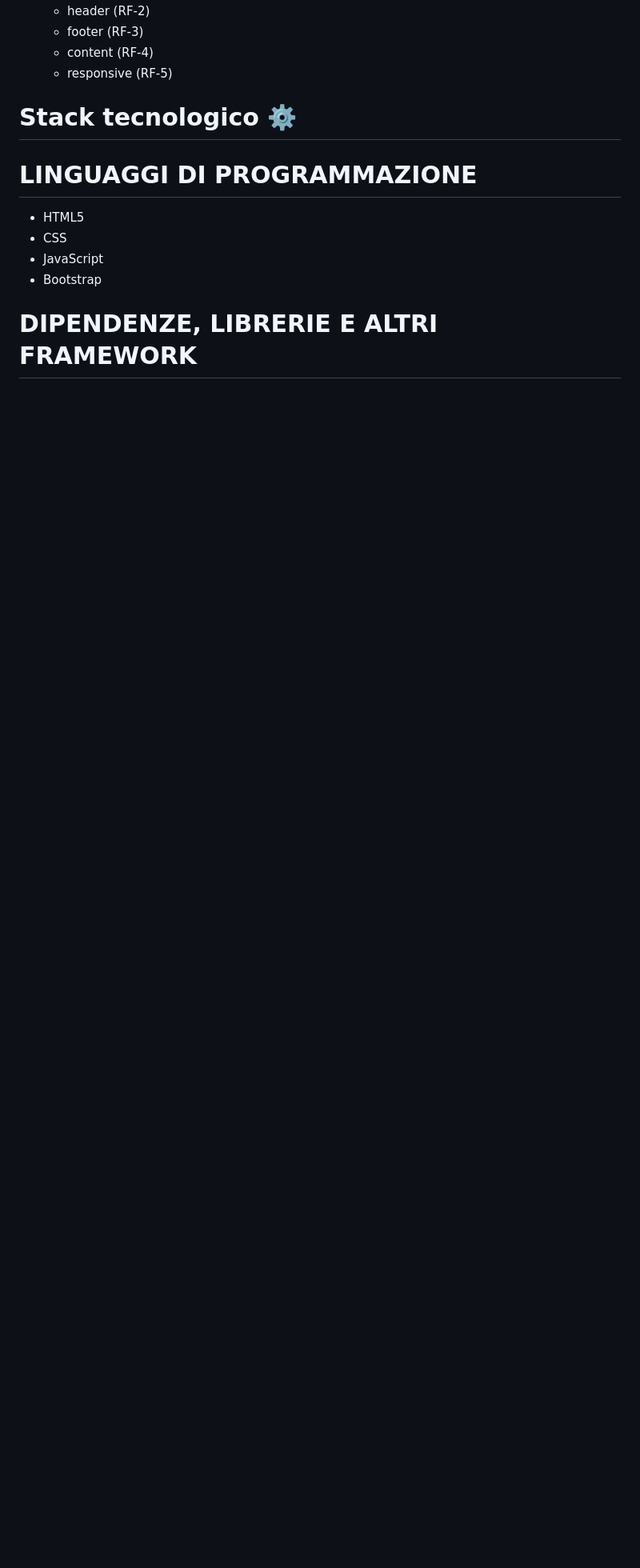
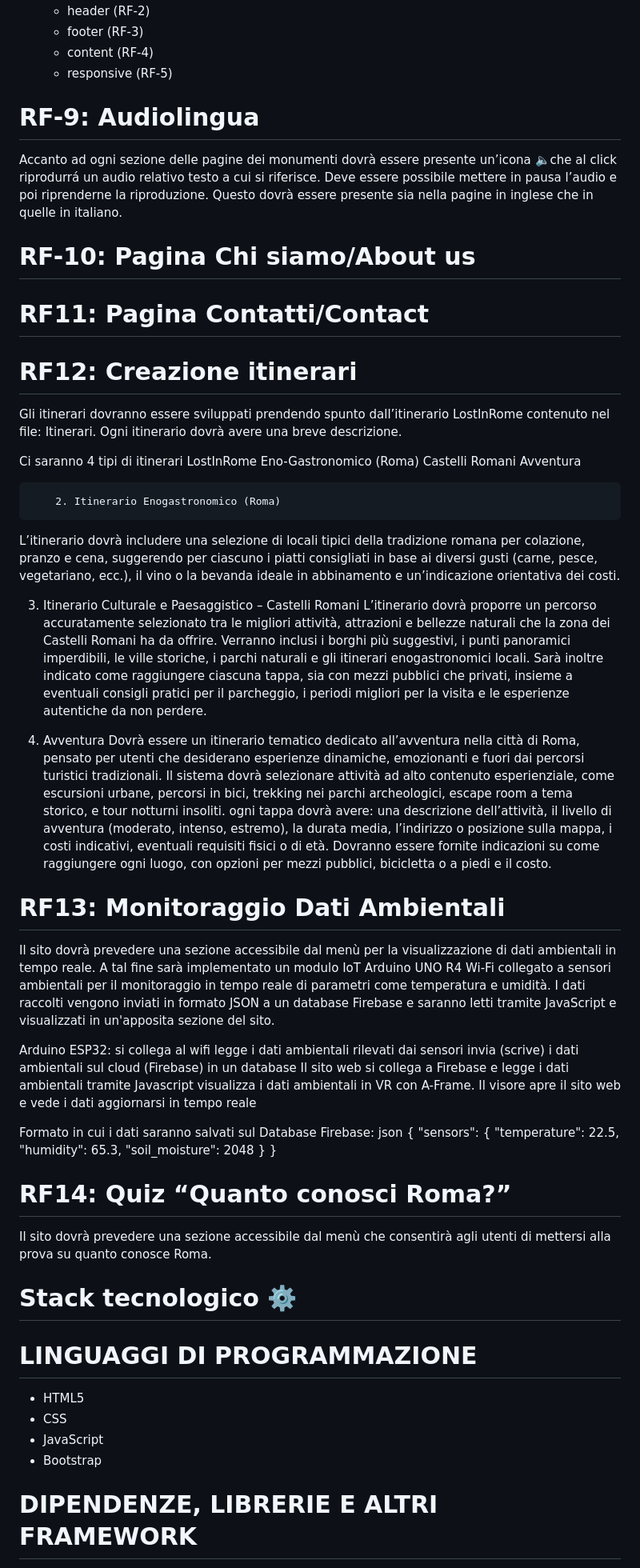
Before and after one commit to alfatauri10/lostInRome, a Markdown page: README.md, the part around the change. Shown at 80% size. Rendered like a GitHub page; blank space fills up the shorter version.

```diff
--- a/README.md
+++ b/README.md
@@ -145,6 +145,75 @@ Inoltre, saranno presenti tre icone dei seguenti social network: Facebook, Insta
 	- content (RF-4)
 	- responsive (RF-5)
 
+ # RF-9: Audiolingua
+ Accanto ad ogni sezione delle pagine dei monumenti dovrà essere presente un’icona 🔈che al click riprodurrá un audio relativo testo a cui si riferisce.
+Deve essere possibile mettere in pausa l’audio e poi riprenderne la riproduzione.
+Questo dovrà essere presente sia nella pagine in inglese che in quelle in italiano.
+
+# RF-10:  Pagina Chi siamo/About us
+
+# RF11: Pagina Contatti/Contact
+
+# RF12: Creazione itinerari
+Gli itinerari dovranno essere sviluppati prendendo spunto dall’itinerario LostInRome contenuto nel file: Itinerari. Ogni itinerario dovrà avere una breve descrizione.
+
+Ci saranno 4 tipi di itinerari
+LostInRome
+Eno-Gastronomico (Roma)
+Castelli Romani
+Avventura
+
+		2. Itinerario Enogastronomico (Roma)
+L’itinerario dovrà includere una selezione di locali tipici della tradizione romana per colazione, pranzo e cena, suggerendo per ciascuno i piatti consigliati in base ai diversi gusti (carne, pesce, vegetariano, ecc.), il vino o la bevanda ideale in abbinamento e un’indicazione orientativa dei costi.
+
+3. Itinerario Culturale e Paesaggistico – Castelli Romani
+L’itinerario dovrà proporre un percorso accuratamente selezionato tra le migliori attività, attrazioni e bellezze naturali che la zona dei Castelli Romani ha da offrire. Verranno inclusi i borghi più suggestivi, i punti panoramici imperdibili, le ville storiche, i parchi naturali e gli itinerari enogastronomici locali.
+Sarà inoltre indicato come raggiungere ciascuna tappa, sia con mezzi pubblici che privati, insieme a eventuali consigli pratici per il parcheggio, i periodi migliori per la visita e le esperienze autentiche da non perdere.
+
+4. Avventura
+Dovrà essere un itinerario tematico dedicato all’avventura nella città di Roma, pensato per utenti che desiderano esperienze dinamiche, emozionanti e fuori dai percorsi turistici tradizionali.
+Il sistema dovrà selezionare attività ad alto contenuto esperienziale, come escursioni urbane, percorsi in bici, trekking nei parchi archeologici, escape room a tema storico, e tour notturni insoliti.
+ogni tappa dovrà avere:
+una descrizione dell’attività,
+il livello di avventura (moderato, intenso, estremo),
+la durata media,
+l’indirizzo o posizione sulla mappa,
+i costi indicativi,
+eventuali requisiti fisici o di età.
+ Dovranno essere fornite indicazioni su come raggiungere ogni luogo, con opzioni per mezzi pubblici, bicicletta o a piedi e il costo.
+
+
+# RF13: Monitoraggio Dati Ambientali
+Il sito dovrà prevedere una sezione accessibile dal menù per la visualizzazione di dati ambientali in tempo reale.
+A tal fine sarà implementato un modulo IoT Arduino UNO R4 Wi-Fi collegato a sensori ambientali per il monitoraggio in tempo reale di parametri come temperatura e umidità. I dati raccolti vengono inviati in formato JSON a un database Firebase e saranno letti tramite JavaScript e visualizzati in un'apposita sezione del sito.
+
+Arduino ESP32:
+ si collega al wifi
+ legge i dati ambientali rilevati dai sensori
+ invia (scrive) i dati ambientali sul cloud (Firebase) in un database
+Il sito web
+si collega a Firebase e legge i dati ambientali tramite Javascript
+visualizza i dati ambientali  in VR con A-Frame.
+Il visore apre il sito web e vede i dati aggiornarsi in tempo reale
+
+
+
+Formato in cui i dati saranno salvati sul Database Firebase:
+json
+{
+  "sensors": {
+    "temperature": 22.5,
+    "humidity": 65.3,
+    "soil_moisture": 2048
+  }
+}
+
+# RF14: Quiz “Quanto conosci Roma?”
+
+Il sito dovrà prevedere una sezione accessibile dal menù che consentirà agli utenti di mettersi alla prova su quanto conosce Roma.
+
+
+
 
 # Stack tecnologico ⚙️
  # LINGUAGGI DI PROGRAMMAZIONE
```
